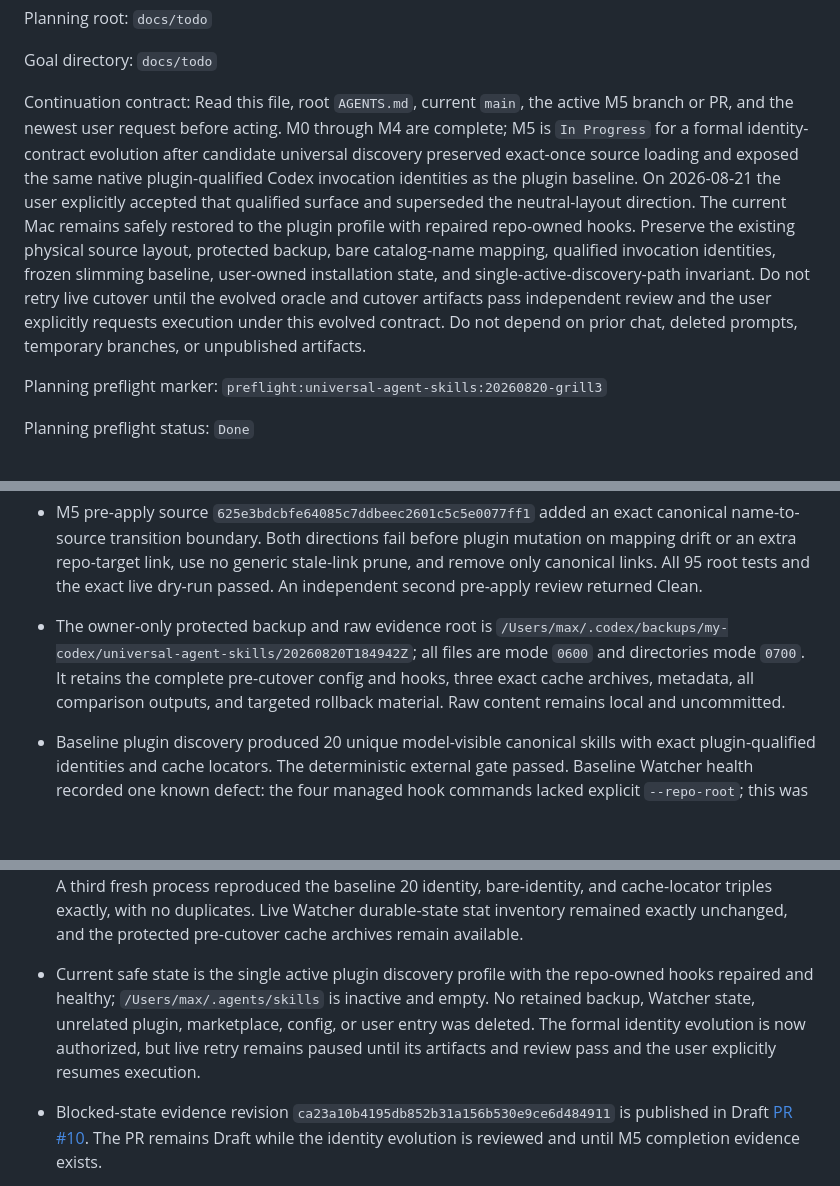
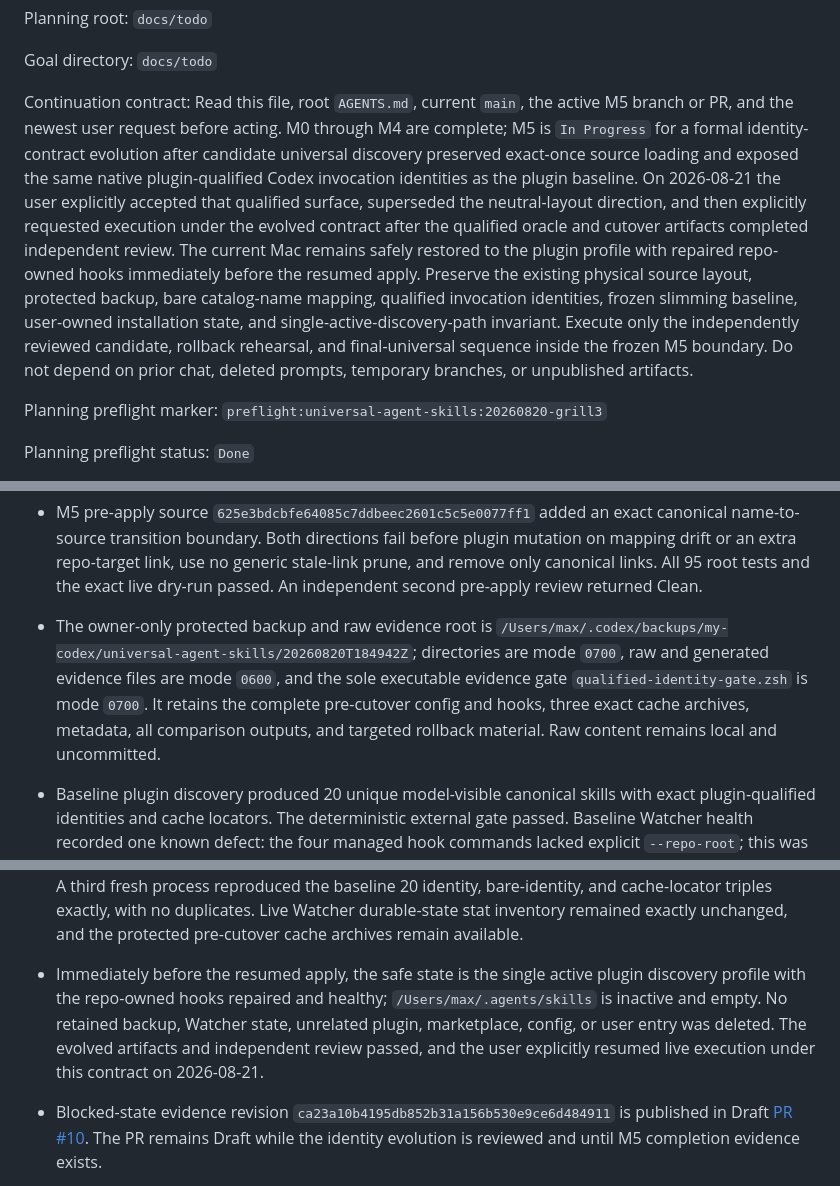
Before and after one commit to zzzhty/my-codex, a Markdown page: docs/todo/universal-agent-skills-migration.md, 3 parts joined by grey strips. Rendered like a GitHub page; blank space fills up the shorter version.

Commit message:
docs: authorize qualified identity cutover

```diff
--- a/docs/todo/universal-agent-skills-migration.md
+++ b/docs/todo/universal-agent-skills-migration.md
@@ -26,7 +26,7 @@ Planning root: `docs/todo`
 
 Goal directory: `docs/todo`
 
-Continuation contract: Read this file, root `AGENTS.md`, current `main`, the active M5 branch or PR, and the newest user request before acting. M0 through M4 are complete; M5 is `In Progress` for a formal identity-contract evolution after candidate universal discovery preserved exact-once source loading and exposed the same native plugin-qualified Codex invocation identities as the plugin baseline. On 2026-08-21 the user explicitly accepted that qualified surface and superseded the neutral-layout direction. The current Mac remains safely restored to the plugin profile with repaired repo-owned hooks. Preserve the existing physical source layout, protected backup, bare catalog-name mapping, qualified invocation identities, frozen slimming baseline, user-owned installation state, and single-active-discovery-path invariant. Do not retry live cutover until the evolved oracle and cutover artifacts pass independent review and the user explicitly requests execution under this evolved contract. Do not depend on prior chat, deleted prompts, temporary branches, or unpublished artifacts.
+Continuation contract: Read this file, root `AGENTS.md`, current `main`, the active M5 branch or PR, and the newest user request before acting. M0 through M4 are complete; M5 is `In Progress` for a formal identity-contract evolution after candidate universal discovery preserved exact-once source loading and exposed the same native plugin-qualified Codex invocation identities as the plugin baseline. On 2026-08-21 the user explicitly accepted that qualified surface, superseded the neutral-layout direction, and then explicitly requested execution under the evolved contract after the qualified oracle and cutover artifacts completed independent review. The current Mac remains safely restored to the plugin profile with repaired repo-owned hooks immediately before the resumed apply. Preserve the existing physical source layout, protected backup, bare catalog-name mapping, qualified invocation identities, frozen slimming baseline, user-owned installation state, and single-active-discovery-path invariant. Execute only the independently reviewed candidate, rollback rehearsal, and final-universal sequence inside the frozen M5 boundary. Do not depend on prior chat, deleted prompts, temporary branches, or unpublished artifacts.
 
 Planning preflight marker: `preflight:universal-agent-skills:20260820-grill3`
 
@@ -751,14 +751,14 @@ Identity-contract evolution and compatibility inventory:
 - Official OpenAI [Build skills](https://learn.chatgpt.com/docs/build-skills) documentation establishes `$HOME/.agents/skills` as the user discovery root, support for symlinked skill folders, and plugins as the native reusable-distribution mechanism. It does not promise a particular namespace spelling, so the exact qualified-identity oracle is grounded in the recorded `codex-cli 0.148.0-alpha.21` baseline, candidate, and rollback processes and must be revalidated on every M5 phase.
 
 - M5 pre-apply source `625e3bdcbfe64085c7ddbeec2601c5c5e0077ff1` added an exact canonical name-to-source transition boundary. Both directions fail before plugin mutation on mapping drift or an extra repo-target link, use no generic stale-link prune, and remove only canonical links. All 95 root tests and the exact live dry-run passed. An independent second pre-apply review returned Clean.
-- The owner-only protected backup and raw evidence root is `/Users/max/.codex/backups/my-codex/universal-agent-skills/20260820T184942Z`; all files are mode `0600` and directories mode `0700`. It retains the complete pre-cutover config and hooks, three exact cache archives, metadata, all comparison outputs, and targeted rollback material. Raw content remains local and uncommitted.
+- The owner-only protected backup and raw evidence root is `/Users/max/.codex/backups/my-codex/universal-agent-skills/20260820T184942Z`; directories are mode `0700`, raw and generated evidence files are mode `0600`, and the sole executable evidence gate `qualified-identity-gate.zsh` is mode `0700`. It retains the complete pre-cutover config and hooks, three exact cache archives, metadata, all comparison outputs, and targeted rollback material. Raw content remains local and uncommitted.
 - Baseline plugin discovery produced 20 unique model-visible canonical skills with exact plugin-qualified identities and cache locators. The deterministic external gate passed. Baseline Watcher health recorded one known defect: the four managed hook commands lacked explicit `--repo-root`; this was the reviewed M2 apply item rather than a waived candidate gate.
 - Candidate universal apply removed only `mattpocock-skills@my-codex`, `watcher@my-codex`, and `workflow@my-codex`, created exactly 34 canonical links, and repaired only the four managed Watcher commands. Universal closure and Watcher doctor passed with zero warnings; all 119 tracked skill files resolved byte-identically through the links; the three package caches were inactive; unrelated config, agent support, and live Watcher durable state were unchanged.
 - The distinct candidate fresh process loaded all 20 canonical model-visible skills exactly once from `/Users/max/.agents/skills/*/SKILL.md` and reported every invocation identity as plugin-qualified. In particular, explicit `long-running-goal` resolved to `workflow:long-running-goal`, docs alignment routed to `watcher:doc-alignment`, and stable SOP routed to `workflow:sop`. The former fail-fast bare-identity gate exited `1`; that failure remains preserved as correct evidence against the old contract and is not reclassified as a false positive.
 - A follow-up read-only loader isolation used `codex-cli 0.148.0-alpha.21` and `codex debug prompt-input` with a fresh temporary HOME, an empty CODEX_HOME, and no installed-plugin configuration. Symlinks from `$HOME/.agents/skills` to the canonical `plugins/*/skills/*` targets still exposed `workflow:long-running-goal`, `watcher:doc-alignment`, and `workflow:sop`; replacing only those targets with neutral physical copies exposed the bare names, and symlinking to the neutral copies preserved the bare names. OpenAI's current [Build skills](https://learn.chatgpt.com/docs/build-skills) documentation confirms both the USER discovery root and that Codex follows symlink targets. Together these results isolate the current loader behavior to resolved target plugin provenance rather than active plugin installation or cache state. The temporary isolation root was deleted. At the time this established that no projection-only fix existed inside the frozen layout and correctly triggered formal goal evolution; the 2026-08-21 user decision resolved that stop by accepting the native qualified surface without relocating source.
 - The exact breakpoint is the universal branch of the deterministic fresh-output gate after successful candidate closure, resource, hook, and doctor checks. The final-universal phase was not attempted.
 - The reviewed rollback removed the 34 canonical links and reinstalled the same three package selectors at versions `1.2.3+codex.20260812033502`, `0.1.0+codex.20260817071906`, and `0.1.0+codex.20260814091823`. Plugin closure and isolated Watcher doctor passed with zero warnings. A third fresh process reproduced the baseline 20 identity, bare-identity, and cache-locator triples exactly, with no duplicates. Live Watcher durable-state stat inventory remained exactly unchanged, and the protected pre-cutover cache archives remain available.
-- Current safe state is the single active plugin discovery profile with the repo-owned hooks repaired and healthy; `/Users/max/.agents/skills` is inactive and empty. No retained backup, Watcher state, unrelated plugin, marketplace, config, or user entry was deleted. The formal identity evolution is now authorized, but live retry remains paused until its artifacts and review pass and the user explicitly resumes execution.
+- Immediately before the resumed apply, the safe state is the single active plugin discovery profile with the repo-owned hooks repaired and healthy; `/Users/max/.agents/skills` is inactive and empty. No retained backup, Watcher state, unrelated plugin, marketplace, config, or user entry was deleted. The evolved artifacts and independent review passed, and the user explicitly resumed live execution under this contract on 2026-08-21.
 - Blocked-state evidence revision `ca23a10b4195db852b31a156b530e9ce6d484911` is published in Draft [PR #10](https://github.com/zzzhty/my-codex/pull/10). The PR remains Draft while the identity evolution is reviewed and until M5 completion evidence exists.
 - Independent post-rollback review returned Clean: the candidate hard stop is not a prompt, schema, or oracle false positive; final universal was never executed; live rollback closure is complete; and the Draft PR/no-merge boundary is accurate. The reviewer also confirmed a non-blocking cache fact: reinstalling from current canonical source preserves the exact selectors, manifest versions, skill identities, and health gates but does not promise byte identity with the pre-cutover emergency archives, which remain protected.
 
```
Also changed, not shown: other parts of docs/todo/universal-agent-skills-migration.md (+3 -3 lines).
